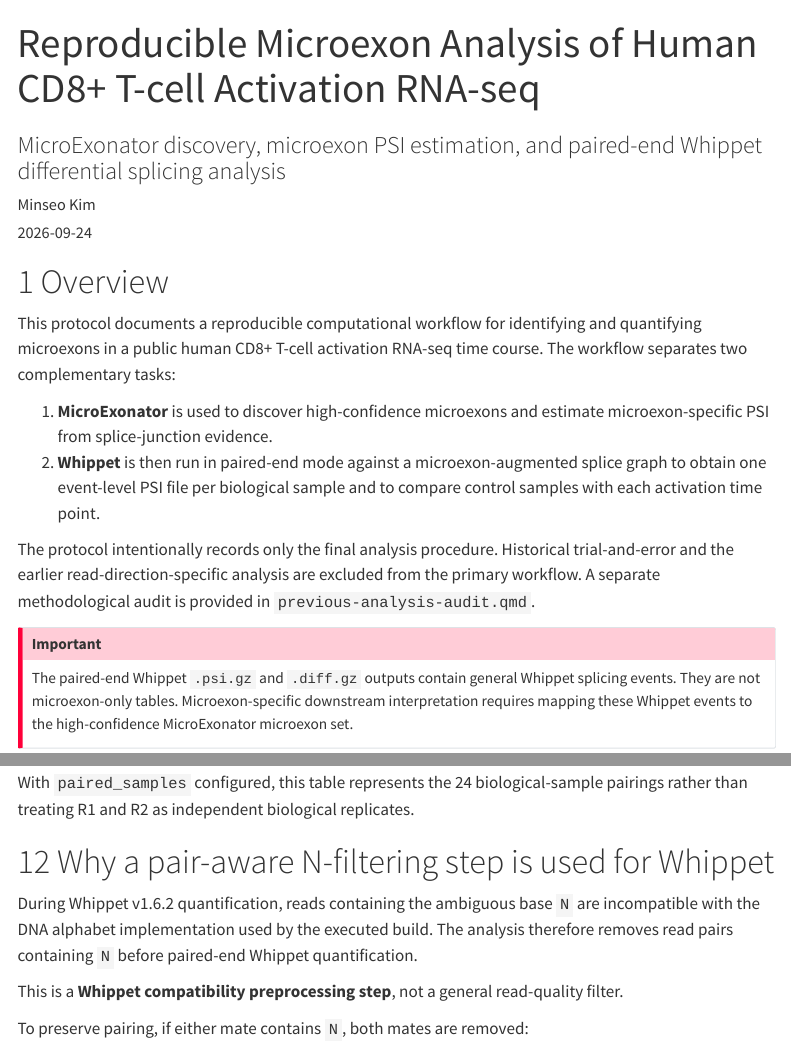
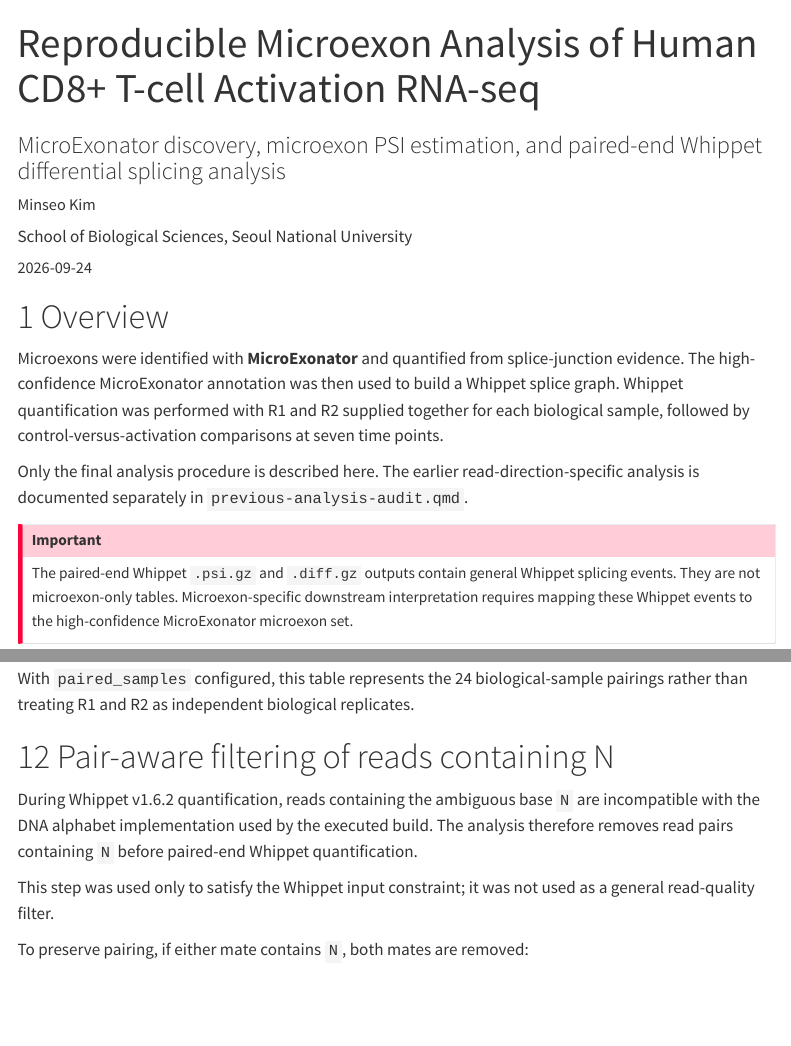
Before and after one commit to mskim0331/CD8-microexon-analysis, a Quarto document (protocol.qmd): the page in a window 1100 px wide, from its top, and a second part further down, joined at a grey line. Rendered offline with R 4.5, knitr and Pandoc in place of Quarto, with nearby package versions; menus at the side of the page are left out.

Commit message:
Refine protocol voice and add affiliation

```diff
--- a/protocol.qmd
+++ b/protocol.qmd
@@ -1,7 +1,9 @@
 ---
 title: "Reproducible Microexon Analysis of Human CD8+ T-cell Activation RNA-seq"
 subtitle: "MicroExonator discovery, microexon PSI estimation, and paired-end Whippet differential splicing analysis"
-author: "Minseo Kim"
+author:
+  - name: "Minseo Kim"
+    affiliation: "School of Biological Sciences, Seoul National University"
 date: "2026-09-24"
 format:
   html:
@@ -14,12 +16,9 @@ format:
 
 # Overview
 
-This protocol documents a reproducible computational workflow for identifying and quantifying microexons in a public human CD8+ T-cell activation RNA-seq time course. The workflow separates two complementary tasks:
+Microexons were identified with **MicroExonator** and quantified from splice-junction evidence. The high-confidence MicroExonator annotation was then used to build a Whippet splice graph. Whippet quantification was performed with R1 and R2 supplied together for each biological sample, followed by control-versus-activation comparisons at seven time points.
 
-1. **MicroExonator** is used to discover high-confidence microexons and estimate microexon-specific PSI from splice-junction evidence.
-2. **Whippet** is then run in paired-end mode against a microexon-augmented splice graph to obtain one event-level PSI file per biological sample and to compare control samples with each activation time point.
-
-The protocol intentionally records only the final analysis procedure. Historical trial-and-error and the earlier read-direction-specific analysis are excluded from the primary workflow. A separate methodological audit is provided in `previous-analysis-audit.qmd`.
+Only the final analysis procedure is described here. The earlier read-direction-specific analysis is documented separately in `previous-analysis-audit.qmd`.
 
 ::: {.callout-important}
 The paired-end Whippet `.psi.gz` and `.diff.gz` outputs contain general Whippet splicing events. They are not microexon-only tables. Microexon-specific downstream interpretation requires mapping these Whippet events to the high-confidence MicroExonator microexon set.
@@ -309,11 +308,11 @@ Alt3_coverages
 
 With `paired_samples` configured, this table represents the 24 biological-sample pairings rather than treating R1 and R2 as independent biological replicates.
 
-# Why a pair-aware N-filtering step is used for Whippet
+# Pair-aware filtering of reads containing N
 
 During Whippet v1.6.2 quantification, reads containing the ambiguous base `N` are incompatible with the DNA alphabet implementation used by the executed build. The analysis therefore removes read pairs containing `N` before paired-end Whippet quantification.
 
-This is a **Whippet compatibility preprocessing step**, not a general read-quality filter.
+This step was used only to satisfy the Whippet input constraint; it was not used as a general read-quality filter.
 
 To preserve pairing, if either mate contains `N`, both mates are removed:
 
```
Also changed, not shown: protocol.qmd (4 more changed lines).
